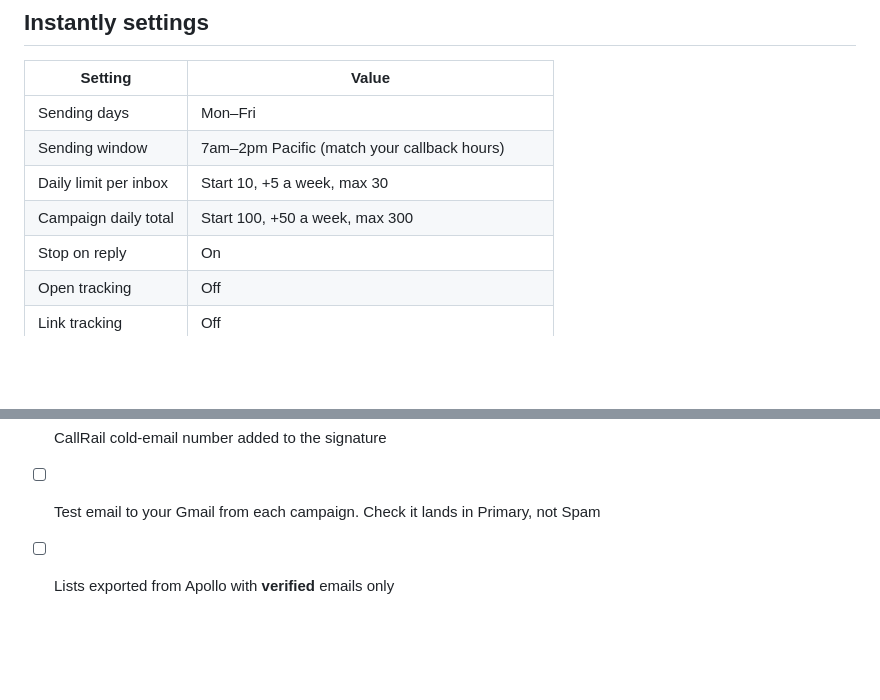
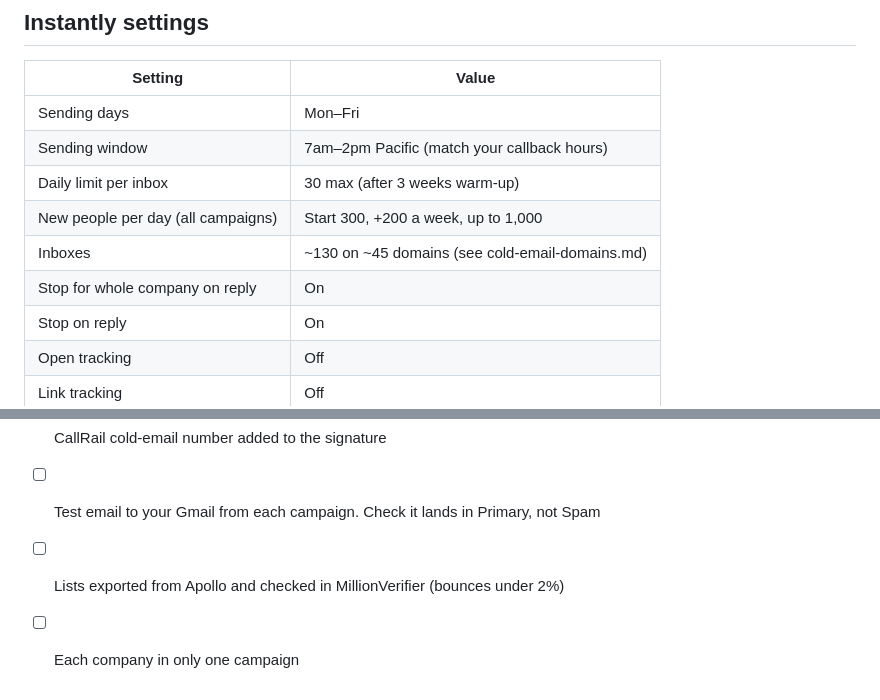
Before and after one commit to nickkramarenko-sketch/Rulfo, a Markdown page: marketing/cold-email-sequences.md, 2 parts joined by grey strips. GitHub-like rendering; blank space fills up the shorter version.

Commit message:
Cold email settings for 1,000 new contacts a day
Co-Authored-By: Claude Opus 5.5 <noreply@anthropic.com>
Claude-Session: https://claude.ai/code/session_01GLfex8smpenUrZSU4FfGyD

```diff
--- a/marketing/cold-email-sequences.md
+++ b/marketing/cold-email-sequences.md
@@ -118,8 +118,10 @@ Want a written rate for your next few containers?
 |---|---|
 | Sending days | Mon–Fri |
 | Sending window | 7am–2pm Pacific (match your callback hours) |
-| Daily limit per inbox | Start 10, +5 a week, max 30 |
-| Campaign daily total | Start 100, +50 a week, max 300 |
+| Daily limit per inbox | 30 max (after 3 weeks warm-up) |
+| New people per day (all campaigns) | Start 300, +200 a week, up to 1,000 |
+| Inboxes | ~130 on ~45 domains (see cold-email-domains.md) |
+| Stop for whole company on reply | On |
 | Stop on reply | On |
 | Open tracking | Off |
 | Link tracking | Off |
@@ -130,4 +132,5 @@ Want a written rate for your next few containers?
 - [ ] Inboxes warmed 14–21 days
 - [ ] CallRail cold-email number added to the signature
 - [ ] Test email to your Gmail from each campaign. Check it lands in Primary, not Spam
-- [ ] Lists exported from Apollo with **verified** emails only
+- [ ] Lists exported from Apollo and checked in MillionVerifier (bounces under 2%)
+- [ ] Each company in only one campaign
```
